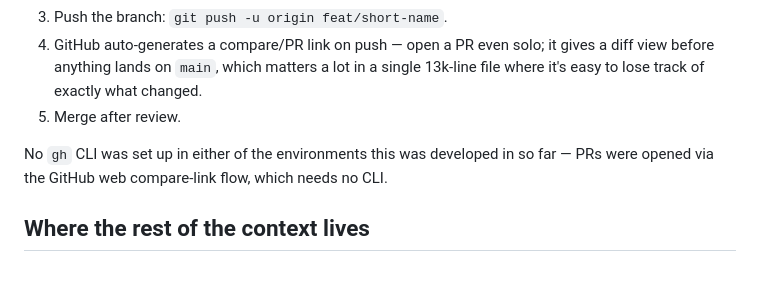
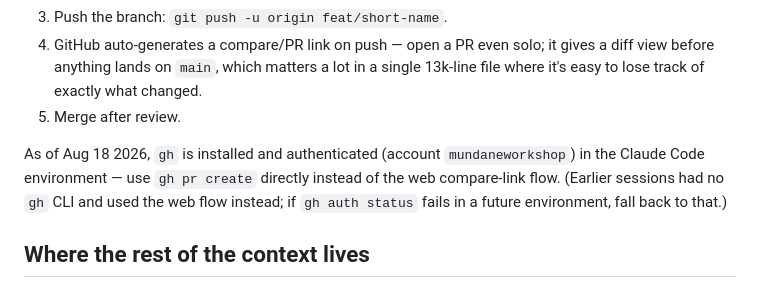
Before and after one commit to mundaneworkshop/mundane_portfolio, a Markdown page: CLAUDE.md, the part around the change. Rendered like a GitHub page.

Commit message:
Note that gh CLI is now available for opening PRs
Earlier sessions had no gh CLI and used the GitHub web compare-link
flow; as of Aug 18 2026 gh is installed and authenticated in the
Claude Code environment, so future sessions can use gh pr create
directly.

Co-Authored-By: Claude Sonnet 5 <noreply@anthropic.com>

```diff
--- a/CLAUDE.md
+++ b/CLAUDE.md
@@ -58,7 +58,7 @@ Deployed on Vercel. Pushing to `main` should trigger a deploy if Vercel's git in
 4. GitHub auto-generates a compare/PR link on push — open a PR even solo; it gives a diff view before anything lands on `main`, which matters a lot in a single 13k-line file where it's easy to lose track of exactly what changed.
 5. Merge after review.
 
-No `gh` CLI was set up in either of the environments this was developed in so far — PRs were opened via the GitHub web compare-link flow, which needs no CLI.
+As of Aug 18 2026, `gh` is installed and authenticated (account `mundaneworkshop`) in the Claude Code environment — use `gh pr create` directly instead of the web compare-link flow. (Earlier sessions had no `gh` CLI and used the web flow instead; if `gh auth status` fails in a future environment, fall back to that.)
 
 ## Where the rest of the context lives
 
```
